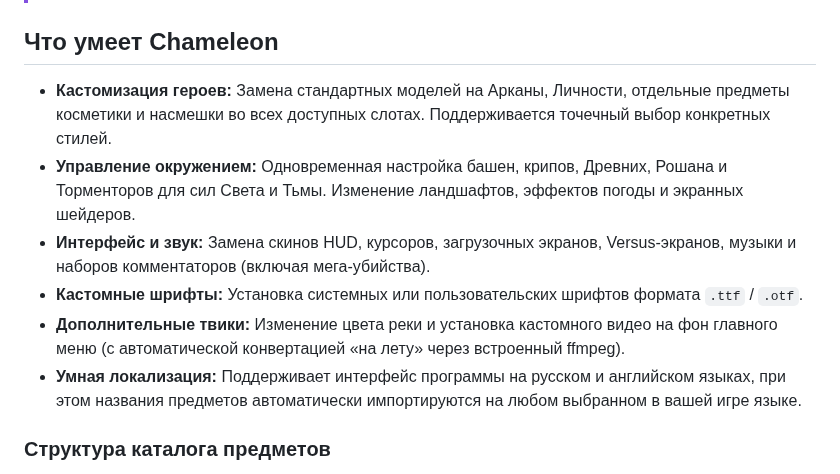
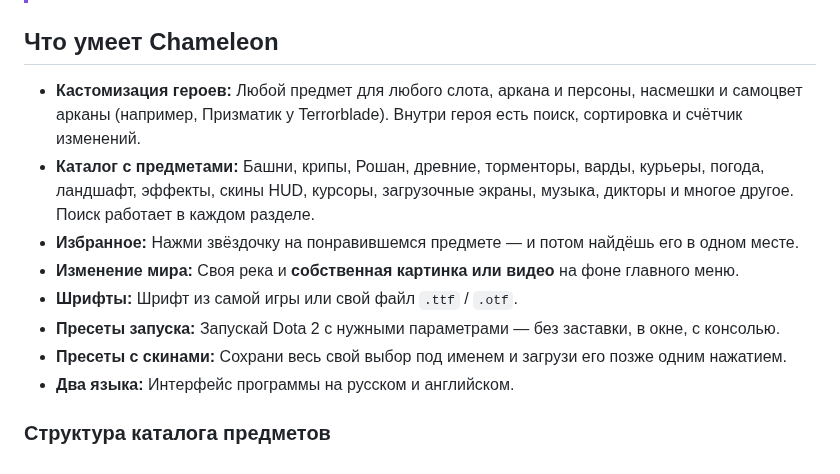
Before and after one commit to therample/dota2-chameleon, a Markdown page: README.md, the part around the change. GitHub-like rendering.

Commit message:
upd readme for 15.1UPD beta need to fix - w c d test

```diff
--- a/README.md
+++ b/README.md
@@ -24,12 +24,14 @@
 
 ## Что умеет Chameleon
 
-* **Кастомизация героев:** Замена стандартных моделей на Арканы, Личности, отдельные предметы косметики и насмешки во всех доступных слотах. Поддерживается точечный выбор конкретных стилей.
-* **Управление окружением:** Одновременная настройка башен, крипов, Древних, Рошана и Торменторов для сил Света и Тьмы. Изменение ландшафтов, эффектов погоды и экранных шейдеров.
-* **Интерфейс и звук:** Замена скинов HUD, курсоров, загрузочных экранов, Versus-экранов, музыки и наборов комментаторов (включая мега-убийства).
-* **Кастомные шрифты:** Установка системных или пользовательских шрифтов формата `.ttf` / `.otf`.
-* **Дополнительные твики:** Изменение цвета реки и установка кастомного видео на фон главного меню (с автоматической конвертацией «на лету» через встроенный ffmpeg).
-* **Умная локализация:** Поддерживает интерфейс программы на русском и английском языках, при этом названия предметов автоматически импортируются на любом выбранном в вашей игре языке.
+* **Кастомизация героев:** Любой предмет для любого слота, аркана и персоны, насмешки и самоцвет арканы (например, Призматик у Terrorblade). Внутри героя есть поиск, сортировка и счётчик изменений.
+* **Каталог с предметами:** Башни, крипы, Рошан, древние, торменторы, варды, курьеры, погода, ландшафт, эффекты, скины HUD, курсоры, загрузочные экраны, музыка, дикторы и многое другое. Поиск работает в каждом разделе.
+* **Избранное:** Нажми звёздочку на понравившемся предмете — и потом найдёшь его в одном месте.
+* **Изменение мира:** Своя река и **собственная картинка или видео** на фоне главного меню.
+* **Шрифты:** Шрифт из самой игры или свой файл `.ttf` / `.otf`.
+* **Пресеты запуска:** Запускай Dota 2 с нужными параметрами — без заставки, в окне, с консолью.
+* **Пресеты с скинами:** Сохрани весь свой выбор под именем и загрузи его позже одним нажатием.
+* **Два языка:** Интерфейс программы на русском и английском.
 
 ### Структура каталога предметов
 
```
